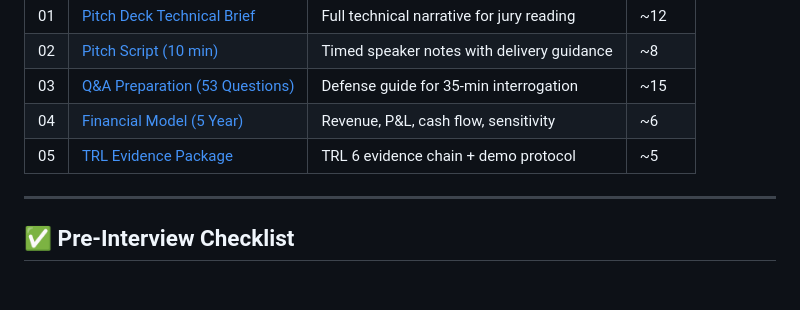
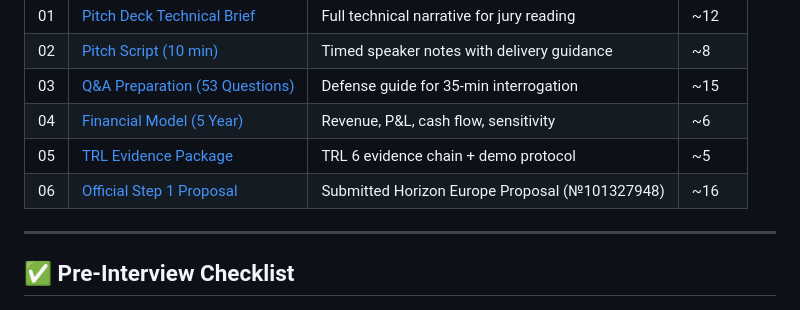
Before and after one commit to papica777-eng/aeterna.website, a Markdown page: eic/00_MASTER_INDEX.md, the part around the change. Drawn GitHub-style.

```diff
--- a/eic/00_MASTER_INDEX.md
+++ b/eic/00_MASTER_INDEX.md
@@ -13,6 +13,8 @@
 | 03 | [Q&A Preparation (53 Questions)](./03_QA_PREPARATION_53_QUESTIONS.md) | Defense guide for 35-min interrogation | ~15 |
 | 04 | [Financial Model (5 Year)](./04_FINANCIAL_MODEL_5YEAR.md) | Revenue, P&L, cash flow, sensitivity | ~6 |
 | 05 | [TRL Evidence Package](./05_TRL_EVIDENCE_PACKAGE.md) | TRL 6 evidence chain + demo protocol | ~5 |
+| 06 | [Official Step 1 Proposal](./06_OFFICIAL_STEP1_PROPOSAL.md) | Submitted Horizon Europe Proposal (№101327948) | ~16 |
+
 
 ---
 
```
Also changed, not shown: README.md (+4 -3 lines), eic/06_OFFICIAL_STEP1_PROPOSAL.md (added, +98 -0 lines).
